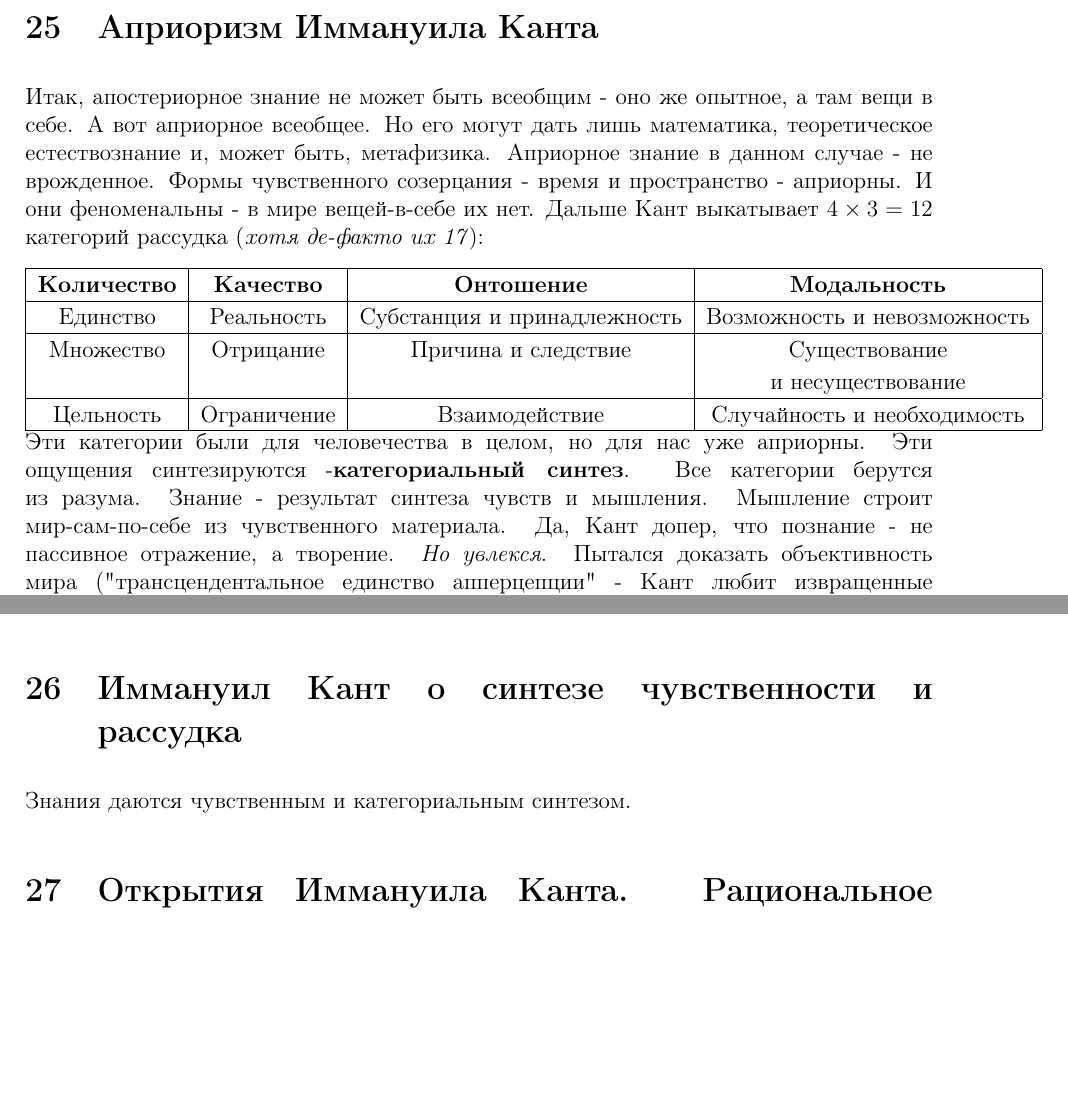
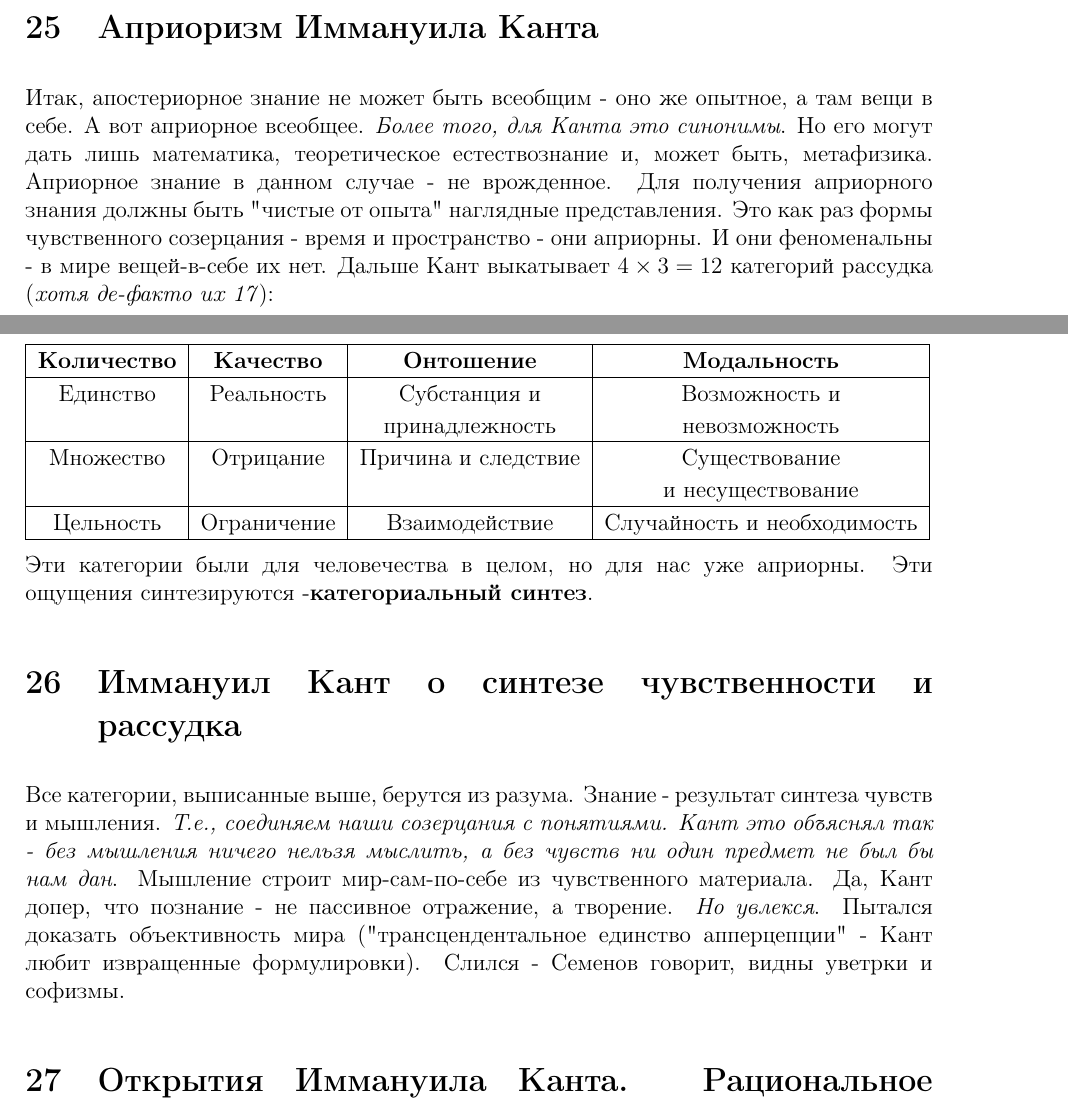
Before and after one commit to Felinos/Semenoff2017-2, a LaTeX document (semenoff.tex): two parts of pages 20 and 21 of 35, joined at a grey line, cut so that both start at the same text, the shorter picture padded with empty space. Compiled offline with pdfLaTeX.

Commit message:
Additions up to question 30

```diff
--- a/semenoff.tex
+++ b/semenoff.tex
@@ -255,19 +255,25 @@ by Nyaxx-11k aka KingKO
 Итого наши чувства дают нам хаос, и их нужно упорядочить. Для этого есть две формы чувственного созерцания - время и пространство. Мышление у Канта делится на две ступени - рассудок и разум.
 
 \section{Априоризм Иммануила Канта}
-Итак, апостериорное знание не может быть всеобщим - оно же опытное, а там вещи в себе. А вот априорное всеобщее. Но его могут дать лишь математика, теоретическое естествознание и, может быть, метафизика. Априорное знание в данном случае - не врожденное. Формы чувственного созерцания - время и пространство - априорны. И они феноменальны - в мире вещей-в-себе их нет. Дальше Кант выкатывает $4\times3=12$ категорий рассудка (\textit{хотя де-факто их 17}):
+Итак, апостериорное знание не может быть всеобщим - оно же опытное, а там вещи в себе. А вот априорное всеобщее. \textit{Более того, для Канта это синонимы}. Но его могут дать лишь математика, теоретическое естествознание и, может быть, метафизика. Априорное знание в данном случае - не врожденное. Для получения априорного знания должны быть "чистые от опыта" наглядные представления. Это как раз формы чувственного созерцания - время и пространство - они априорны. И они феноменальны - в мире вещей-в-себе их нет. Дальше Кант выкатывает $4\times3=12$ категорий рассудка (\textit{хотя де-факто их 17}):
 
 \begin{tabular}{|c|c|c|c|}
 \hline
 \textbf{Количество}& \textbf{Качество}& \textbf{Онтошение}& \textbf{Модальность}\\
 \hline
-Единство&Реальность&Субстанция и принадлежность&Возможность и невозможность\\
+Единство&Реальность&Субстанция и &Возможность и\\
+&&принадлежность& невозможность\\
 \hline
 Множество&Отрицание&Причина и следствие&Существование \\&&&и несуществование\\
 \hline
 Цельность&Ограничение&Взаимодействие&Случайность и необходимость\\
 \hline
 \end{tabular}
+
 Эти категории были  для человечества в целом, но для нас уже априорны. Эти ощущения синтезируются -\textbf{категориальный синтез}.
-Все категории берутся из разума.
-Знание - результат синтеза чувств и мышления. Мышление строит мир-сам-по-себе из чувственного материала. Да, Кант допер, что познание - не пассивное отражение, а творение. \textit{Но увлекся}. Пытался доказать объективность мира ("трансцендентальное единство апперцепции" - Кант любит извращенные формулировки). Задача разума - добиться истины. Эта задача неразрешима, но если очень хочется, но нельзя, то можно. У разума возникают три трансцендентальные идеи:
+
+\section{Иммануил Кант о синтезе чувственности и рассудка}
+Все категории, выписанные выше, берутся из разума.
+Знание - результат синтеза чувств и мышления. \textit{Т.е., соединяем наши созерцания с понятиями. Кант это объяснял так - без мышления ничего нельзя мыслить, а без чувств ни один предмет не был бы нам дан}. Мышление строит мир-сам-по-себе из чувственного материала. Да, Кант допер, что познание - не пассивное отражение, а творение. \textit{Но увлекся}. Пытался доказать объективность мира ("трансцендентальное единство апперцепции" - Кант любит извращенные формулировки). Слился  - Семенов говорит, видны уветрки и софизмы.
+
+\section{Открытия Иммануила Канта. Рациональное зерно, содержащееся в его гносеологической концепции.}
@@ -276,9 +286,3 @@ by Nyaxx-11k aka KingKO
 \item Космологическая - идея о мире и космосе, как о единстве явлений.
 \item Теологическая - идея о Б-ге, как о первопричине
 \end{enumerate}
-из них вырастают рациональные психология, космология и теология. Они, естественно, не работают, ибо мир, душа и Б-г - вещи в себе (\textit{а последнего вообще нет}). Развенчал одно за другим доказательства бытия Бога.
-
-\section{Иммануил Кант о синтезе чувственности и рассудка}
-Знания даются чувственным и категориальным синтезом.
-
-\section{Открытия Иммануила Канта. Рациональное зерно, содержащееся в его гносеологической концепции.}
```
Also changed, not shown: semenoff.pdf, semenoff.tex (14 more changed lines), 1 other file.
